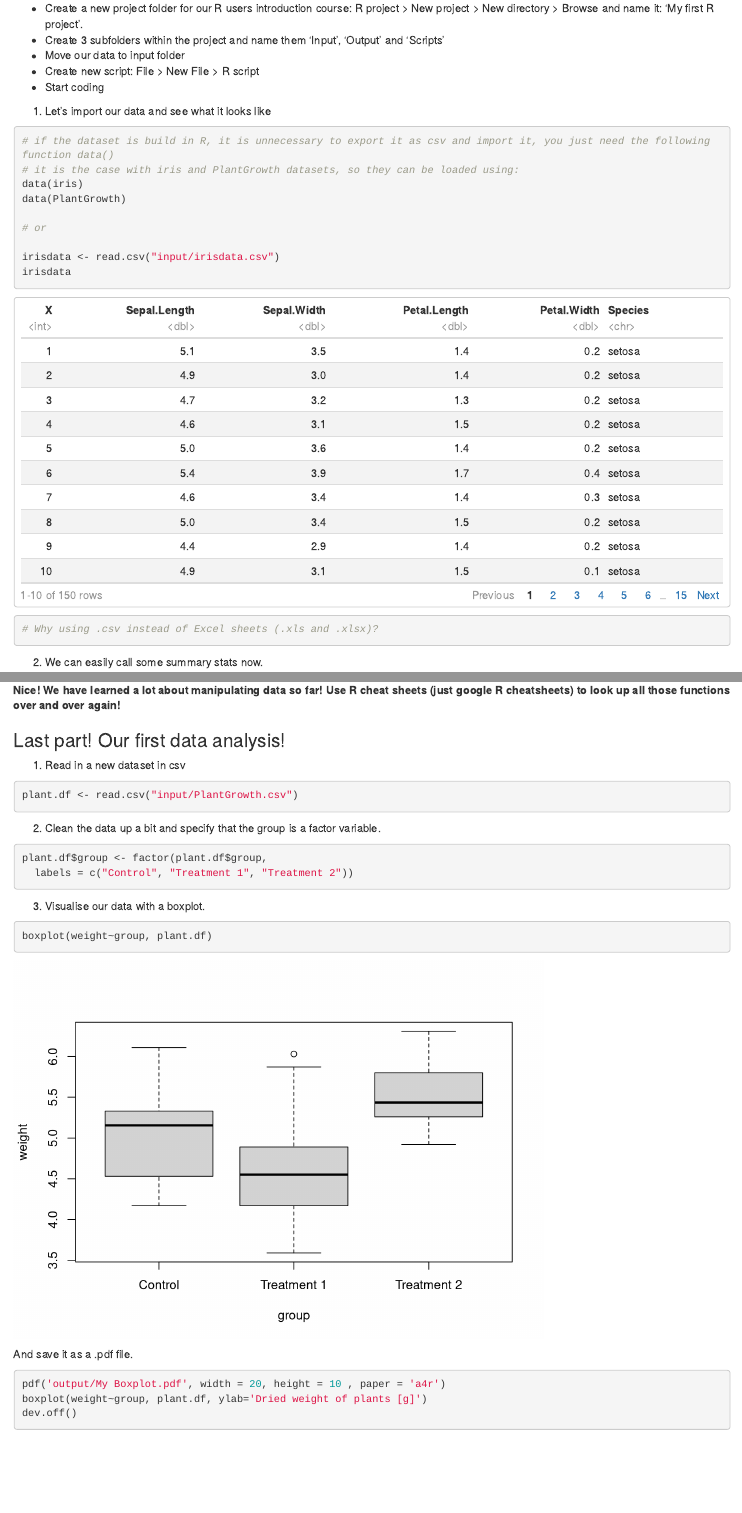
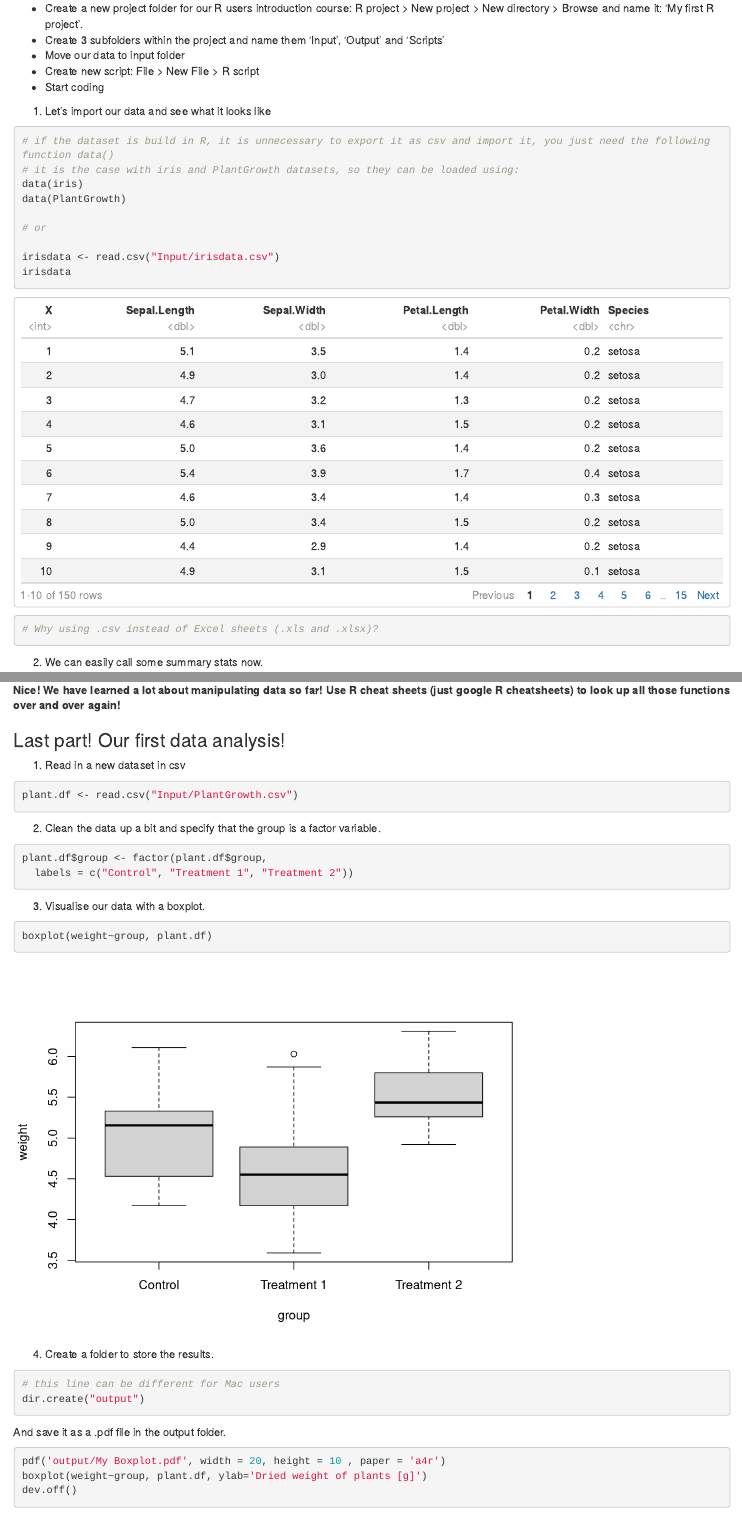
Before and after one commit to shubham-chhajed/RIntroduction, an R Markdown document (RUsersGroup_BeginnerSession_2019.Rmd): the page in a window 1100 px wide, from 5320 px down, and a second part further down, joined at a grey line. Rendered offline with R 4.5, knitr and Pandoc, with nearby package versions; some code elsewhere in the file could not run offline.

Commit message:
fixed typos and code
fixed typos, added output folder creation code and removed unnecessary code

````diff
--- a/RUsersGroup_BeginnerSession_2019.Rmd
+++ b/RUsersGroup_BeginnerSession_2019.Rmd
@@ -226,7 +226,7 @@ data(PlantGrowth)
 
 # or
 
-irisdata <- read.csv("input/irisdata.csv")
+irisdata <- read.csv("Input/irisdata.csv")
 irisdata
 
 # Why using .csv instead of Excel sheets (.xls and .xlsx)?
@@ -281,7 +281,7 @@ write.csv(irisdata, 'New irisdata incl rownames.csv')
 
 1. Read in a new dataset in csv
 ```{r}
-plant.df <- read.csv("input/PlantGrowth.csv")
+plant.df <- read.csv("Input/PlantGrowth.csv")
 ```
 
 2. Clean the data up a bit and specify that the group is a factor variable.
@@ -296,7 +296,15 @@ plant.df$group <- factor(plant.df$group,
 boxplot(weight~group, plant.df)
 ```
 
-And save it as a .pdf file.
+
+4. Create a folder to store the results.
+
+```{r}
+# this line can be different for Mac users
+dir.create("output")
+```
+
+And save it as a .pdf file in the output folder.
 ```{r}
 pdf('output/My Boxplot.pdf', width = 20, height = 10 , paper = 'a4r')
 boxplot(weight~group, plant.df, ylab='Dried weight of plants [g]')
````
Also changed, not shown: RUsersGroup_BeginnerSession_2019.Rmd (6 more changed lines).
